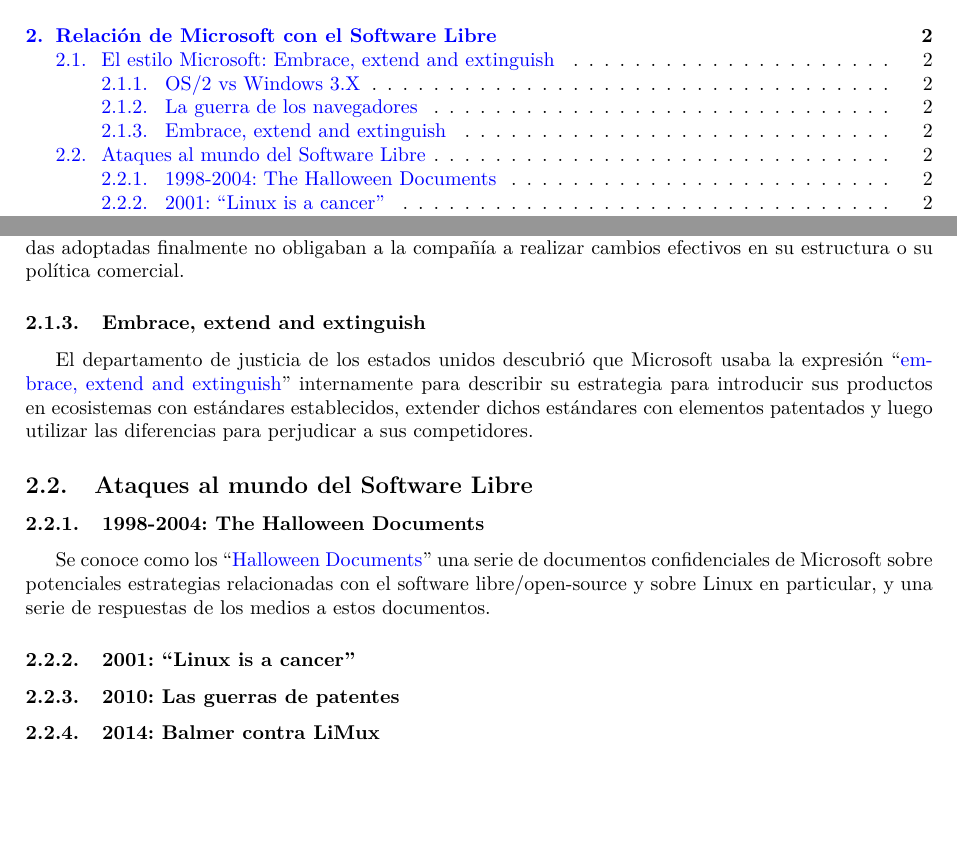
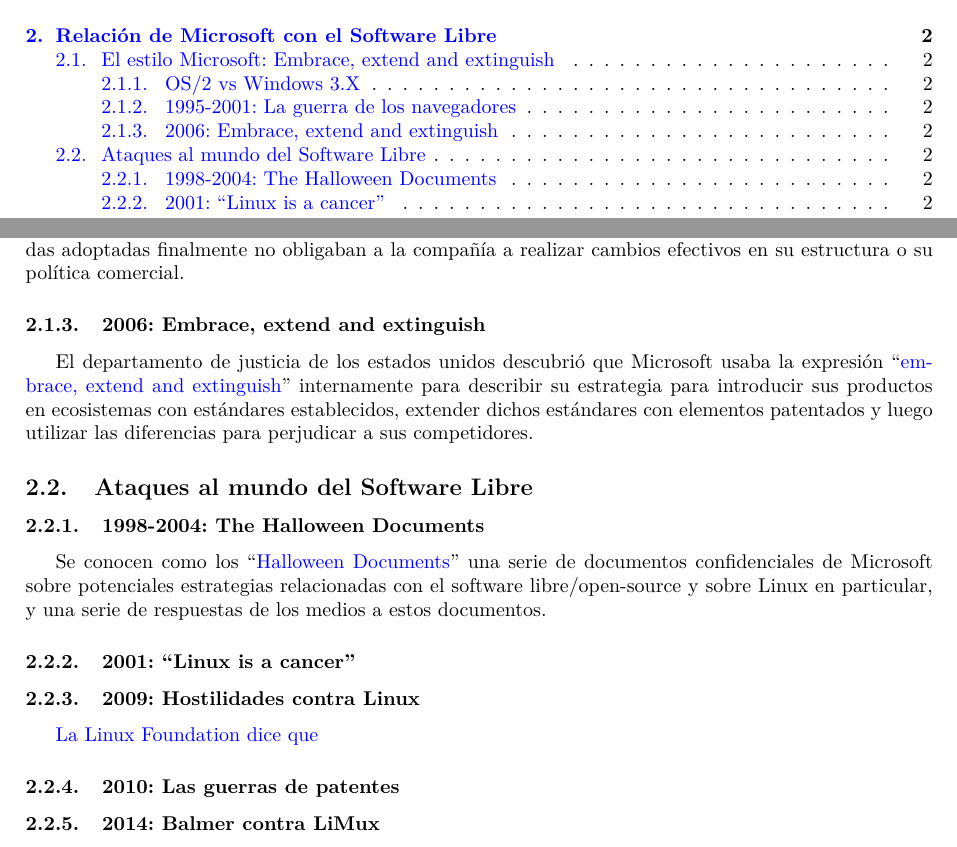
Before and after one commit to eduarroyo/microsoft_y_software_libre, a LaTeX document (articulo/microsoftsl.tex): two parts of pages 2 and 3 of 6, joined at a grey line, cut so that both start at the same text, the shorter picture padded with empty space. Compiled offline with pdfLaTeX.

Commit message:
algún link más.

```diff
--- a/articulo/microsoftsl.tex
+++ b/articulo/microsoftsl.tex
@@ -85,14 +85,17 @@
 Durante los años 90 tuvo lugar la llamada \href{https://es.wikipedia.org/wiki/Guerra_de_navegadores}{Guerra de Navegadores} en la que Microsoft logró imponer su navegador Internet Explorer distribuyéndolo gratuitamente con Windows 95, lo que asfixió comercialmente a su principal competidor, Netscape Communicator, que contaba con un producto mejor. Aunque Microsoft fue condenado en un \href{https://es.wikipedia.org/wiki/Caso_Estados_Unidos_contra_Microsoft}{juicio por monopolio}, tras las apelaciones y el acuerdo final, las medidas adoptadas finalmente no obligaban a la compañía a realizar cambios efectivos en su estructura o su política comercial.
 
-\subsubsection{Embrace, extend and extinguish}
+\subsubsection{2006: Embrace, extend and extinguish}
 El departamento de justicia de los estados unidos descubrió que Microsoft usaba la expresión ``\href{https://en.wikipedia.org/wiki/Embrace,_extend,_and_extinguish}{embrace, extend and extinguish}'' internamente para describir su estrategia para introducir sus productos en ecosistemas con estándares establecidos, extender dichos estándares con elementos patentados y luego utilizar las diferencias para perjudicar a sus competidores.
 
 \subsection{Ataques al mundo del Software Libre}
 
 \subsubsection{1998-2004: The Halloween Documents}
-Se conoce como los ``\href{https://en.wikipedia.org/wiki/Halloween_documents}{Halloween Documents}'' una serie de documentos confidenciales de Microsoft sobre potenciales estrategias relacionadas con el software libre/open-source y sobre Linux en particular, y una serie de respuestas de los medios a estos documentos.
+Se conocen como los ``\href{https://en.wikipedia.org/wiki/Halloween_documents}{Halloween Documents}'' una serie de documentos confidenciales de Microsoft sobre potenciales estrategias relacionadas con el software libre/open-source y sobre Linux en particular, y una serie de respuestas de los medios a estos documentos.
 
 \subsubsection{2001: ``Linux is a cancer''}
+
+\subsubsection{2009: Hostilidades contra Linux}
+\href {https://arstechnica.com/information-technology/2009/04/linux-foundation-says-its-time-to-ditch-microsofts-fat/}{La Linux Foundation dice que  }
 
 \subsubsection{2010: Las guerras de patentes}
 
```
Also changed, not shown: articulo/microsoftsl.tex (2 more changed lines).
